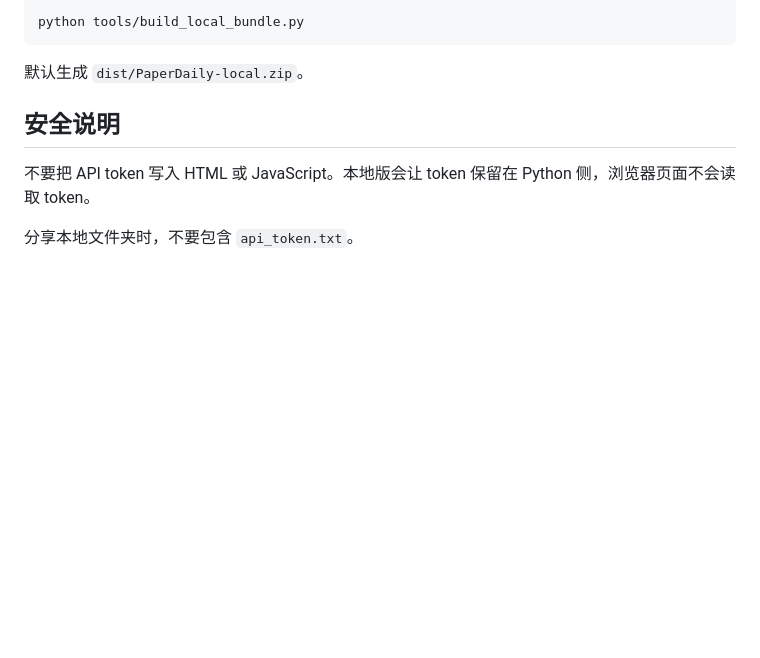
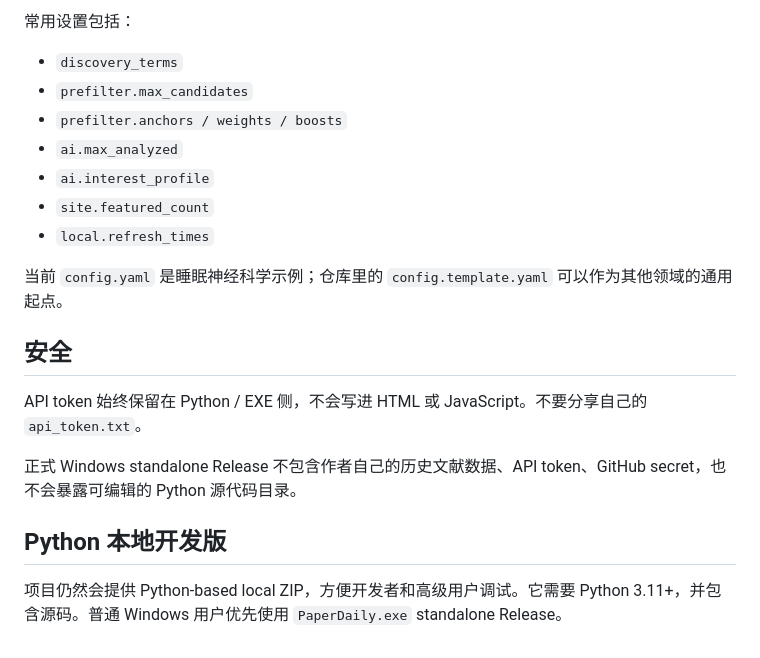
Before and after one commit to BryanWang0702/paperdaily, a Markdown page: docs/LOCAL_VERSION.zh-CN.md, the part around one of its changes. Rendered like a GitHub page; blank space fills up the shorter version.

````diff
--- a/docs/LOCAL_VERSION.zh-CN.md
+++ b/docs/LOCAL_VERSION.zh-CN.md
@@ -125,12 +116,22 @@ https://bryanwang.cn/paperdaily/downloads/PaperDaily-local.zip
 
-```bash
-python tools/build_local_bundle.py
-```
+常用设置包括：
 
-默认生成 `dist/PaperDaily-local.zip`。
+- `discovery_terms`
+- `prefilter.max_candidates`
+- `prefilter.anchors / weights / boosts`
+- `ai.max_analyzed`
+- `ai.interest_profile`
+- `site.featured_count`
+- `local.refresh_times`
 
-## 安全说明
+当前 `config.yaml` 是睡眠神经科学示例；仓库里的 `config.template.yaml` 可以作为其他领域的通用起点。
 
-不要把 API token 写入 HTML 或 JavaScript。本地版会让 token 保留在 Python 侧，浏览器页面不会读取 token。
+## 安全
 
-分享本地文件夹时，不要包含 `api_token.txt`。
+API token 始终保留在 Python / EXE 侧，不会写进 HTML 或 JavaScript。不要分享自己的 `api_token.txt`。
+
+正式 Windows standalone Release 不包含作者自己的历史文献数据、API token、GitHub secret，也不会暴露可编辑的 Python 源代码目录。
+
+## Python 本地开发版
+
+项目仍然会提供 Python-based local ZIP，方便开发者和高级用户调试。它需要 Python 3.11+，并包含源码。普通 Windows 用户优先使用 `PaperDaily.exe` standalone Release。
````
Also changed, not shown: other parts of docs/LOCAL_VERSION.zh-CN.md (+80 -89 lines).
